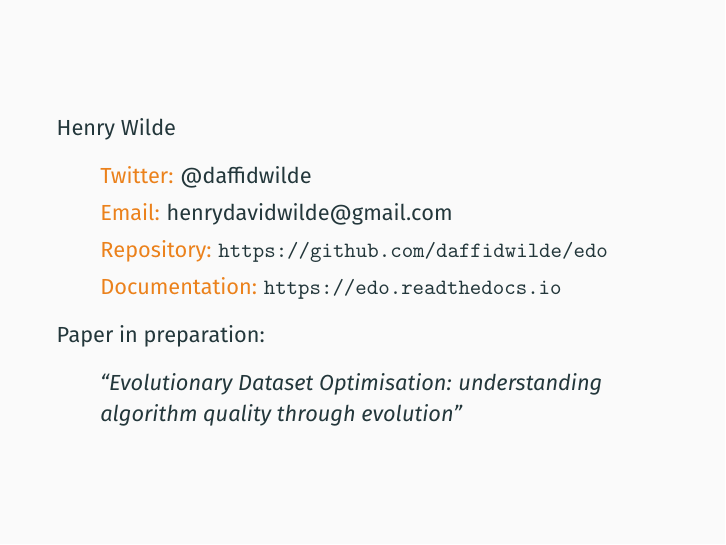
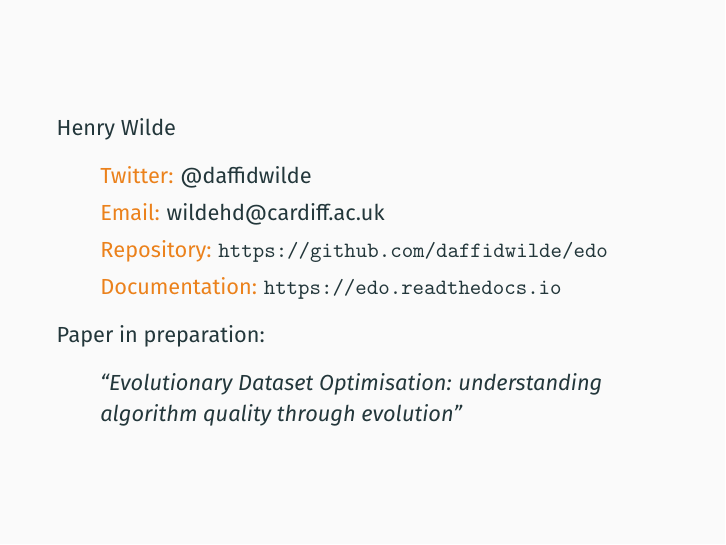
Before and after one commit to daffidwilde/talks, LaTeX slides (ons-edo/main.tex): page 39 of 39. Compiled offline with pdfLaTeX; a LaTeX package or settings file that is missing is left out.

Commit message:
Change email address.

```diff
--- a/ons-edo/main.tex
+++ b/ons-edo/main.tex
@@ -408,7 +408,7 @@
     Henry Wilde
         \begin{itemize}
             \item[] \alert{Twitter:} @daffidwilde
-            \item[] \alert{Email:} henrydavidwilde@gmail.com
+            \item[] \alert{Email:} wildehd@cardiff.ac.uk
             \item[] \alert{Repository:} \url{%
                 https://github.com/daffidwilde/edo
             }
```
